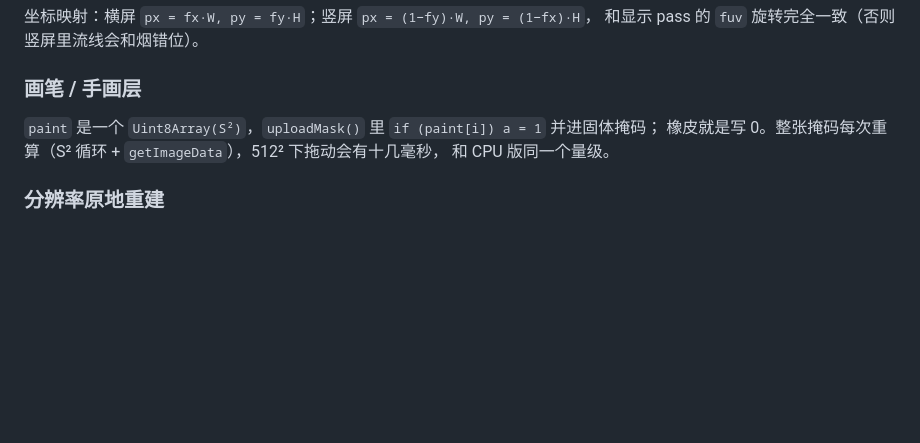
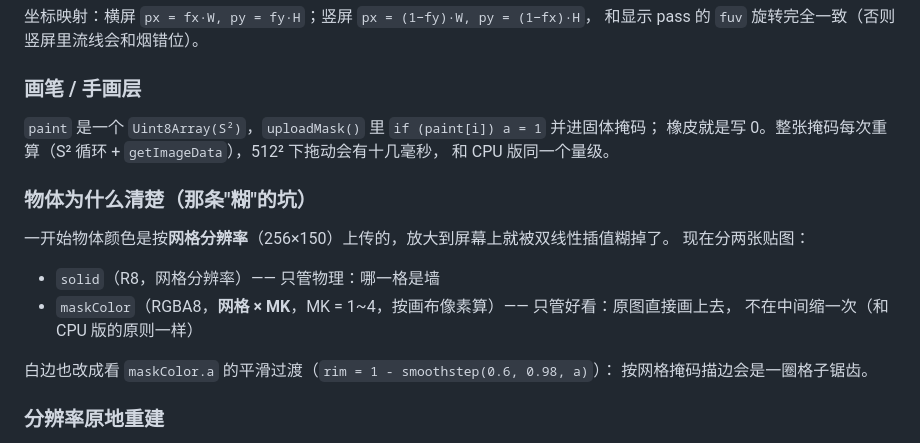
Before and after one commit to whalemiao/Wind-Tunnel-Laboratory, a Markdown page: gpu/README.md, the part around the change. GitHub-like rendering; blank space fills up the shorter version.

```diff
--- a/gpu/README.md
+++ b/gpu/README.md
@@ -154,6 +154,18 @@ PASS 粒子纹理可用
 橡皮就是写 0。整张掩码每次重算（S² 循环 + `getImageData`），512² 下拖动会有十几毫秒，
 和 CPU 版同一个量级。
 
+### 物体为什么清楚（那条"糊"的坑）
+
+一开始物体颜色是按**网格分辨率**（256×150）上传的，放大到屏幕上就被双线性插值糊掉了。
+现在分两张贴图：
+
+- `solid`（R8，网格分辨率）—— 只管物理：哪一格是墙
+- `maskColor`（RGBA8，**网格 × MK**，MK = 1~4，按画布像素算）—— 只管好看：原图直接画上去，
+  不在中间缩一次（和 CPU 版的原则一样）
+
+白边也改成看 `maskColor.a` 的平滑过渡（`rim = 1 - smoothstep(0.6, 0.98, a)`）：
+按网格掩码描边会是一圈格子锯齿。
+
 ### 分辨率原地重建
 
 `S` 是 `let`，`allocTargets()` 负责删旧纹理、建新纹理、重绑 ping-pong 变量。
```
Also changed, not shown: CHANGELOG.md (+3 -0 lines), shots/gpu-field-curl.png, shots/gpu-hero.png, shots/gpu-portrait.png, 1 other file.
